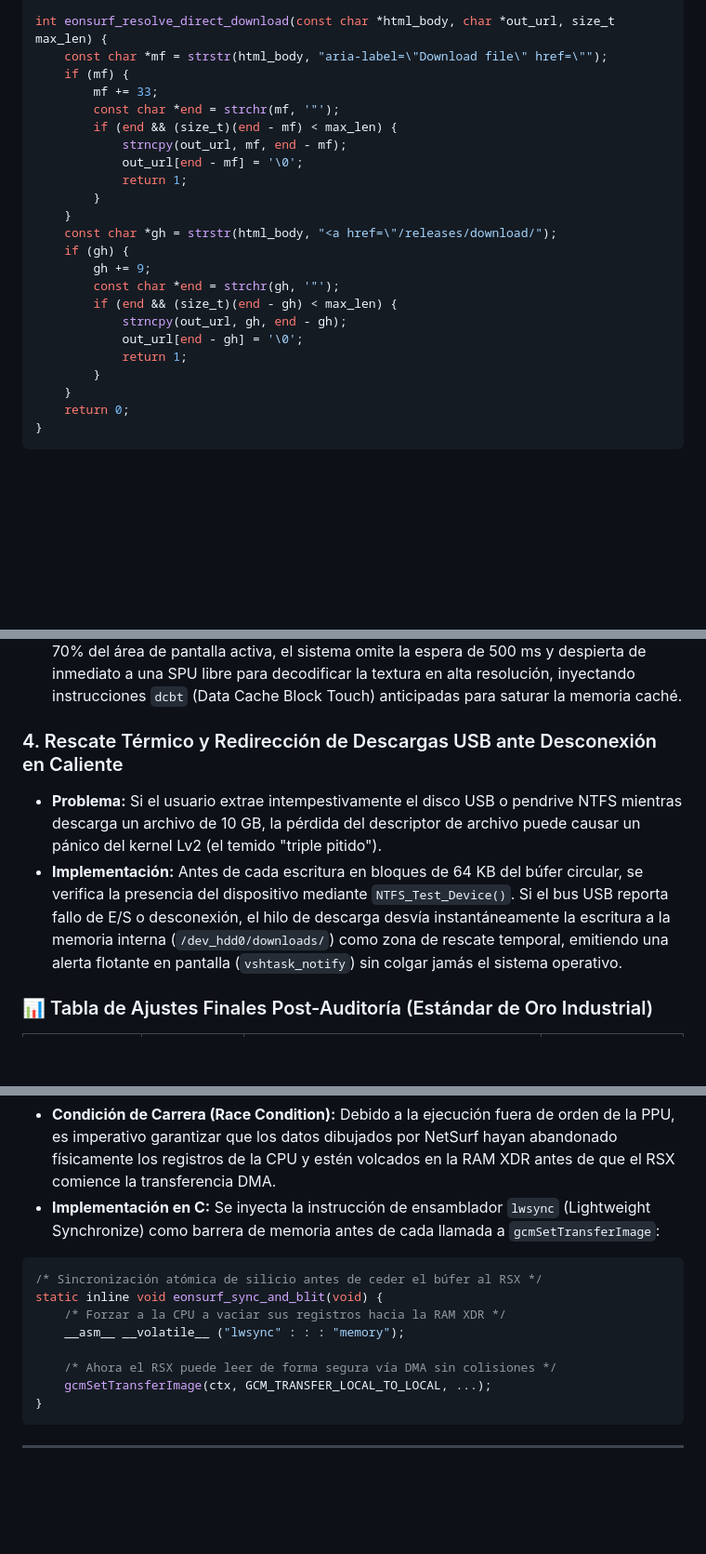
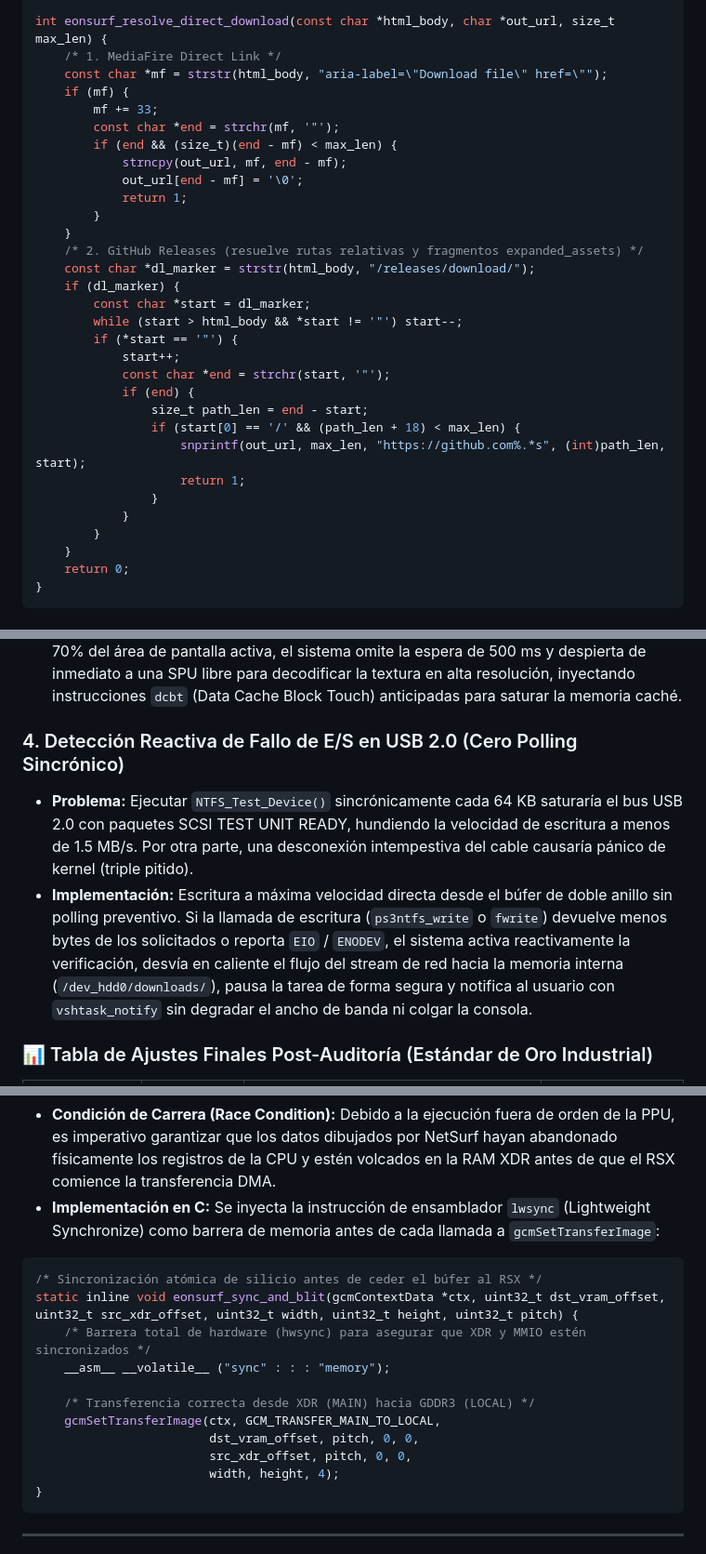
Before and after one commit to juanklimonplay/EonSurf, a Markdown page: README.md, 3 parts joined by grey strips. Shown at 93% size. Rendered like a GitHub page; blank space fills up the shorter version.

````diff
--- a/README.md
+++ b/README.md
@@ -274,6 +298,7 @@ Resuelve enlaces de páginas de descarga populares (MediaFire, GitHub Releases,
 #include <string.h>
 
 int eonsurf_resolve_direct_download(const char *html_body, char *out_url, size_t max_len) {
+    /* 1. MediaFire Direct Link */
     const char *mf = strstr(html_body, "aria-label=\"Download file\" href=\"");
     if (mf) {
         mf += 33;
@@ -284,14 +309,21 @@ int eonsurf_resolve_direct_download(const char *html_body, char *out_url, size_t
             return 1;
         }
     }
-    const char *gh = strstr(html_body, "<a href=\"/releases/download/");
-    if (gh) {
-        gh += 9;
-        const char *end = strchr(gh, '"');
-        if (end && (size_t)(end - gh) < max_len) {
-            strncpy(out_url, gh, end - gh);
-            out_url[end - gh] = '\0';
-            return 1;
+    /* 2. GitHub Releases (resuelve rutas relativas y fragmentos expanded_assets) */
+    const char *dl_marker = strstr(html_body, "/releases/download/");
+    if (dl_marker) {
+        const char *start = dl_marker;
+        while (start > html_body && *start != '"') start--;
+        if (*start == '"') {
+            start++;
+            const char *end = strchr(start, '"');
+            if (end) {
+                size_t path_len = end - start;
+                if (start[0] == '/' && (path_len + 18) < max_len) {
+                    snprintf(out_url, max_len, "https://github.com%.*s", (int)path_len, start);
+                    return 1;
+                }
+            }
         }
     }
     return 0;
@@ -432,9 +464,9 @@ Para garantizar estabilidad inquebrantable frente a las condiciones más adversa
 - **Problema:** Si el usuario realiza toques intermitentes al stick analógico cada 400 ms, el temporizador de 500 ms se reiniciaría indefinidamente, manteniendo las imágenes en baja resolución de forma perpetua.
 - **Implementación:** Monitoreo del área visible (Viewport). Si una imagen cubre más del 70% del área de pantalla activa, el sistema omite la espera de 500 ms y despierta de inmediato a una SPU libre para decodificar la textura en alta resolución, inyectando instrucciones `dcbt` (Data Cache Block Touch) anticipadas para saturar la memoria caché.
 
-### 4. Rescate Térmico y Redirección de Descargas USB ante Desconexión en Caliente
-- **Problema:** Si el usuario extrae intempestivamente el disco USB o pendrive NTFS mientras descarga un archivo de 10 GB, la pérdida del descriptor de archivo puede causar un pánico del kernel Lv2 (el temido "triple pitido").
-- **Implementación:** Antes de cada escritura en bloques de 64 KB del búfer circular, se verifica la presencia del dispositivo mediante `NTFS_Test_Device()`. Si el bus USB reporta fallo de E/S o desconexión, el hilo de descarga desvía instantáneamente la escritura a la memoria interna (`/dev_hdd0/downloads/`) como zona de rescate temporal, emitiendo una alerta flotante en pantalla (`vshtask_notify`) sin colgar jamás el sistema operativo.
+### 4. Detección Reactiva de Fallo de E/S en USB 2.0 (Cero Polling Sincrónico)
+- **Problema:** Ejecutar `NTFS_Test_Device()` sincrónicamente cada 64 KB saturaría el bus USB 2.0 con paquetes SCSI TEST UNIT READY, hundiendo la velocidad de escritura a menos de 1.5 MB/s. Por otra parte, una desconexión intempestiva del cable causaría pánico de kernel (triple pitido).
+- **Implementación:** Escritura a máxima velocidad directa desde el búfer de doble anillo sin polling preventivo. Si la llamada de escritura (`ps3ntfs_write` o `fwrite`) devuelve menos bytes de los solicitados o reporta `EIO` / `ENODEV`, el sistema activa reactivamente la verificación, desvía en caliente el flujo del stream de red hacia la memoria interna (`/dev_hdd0/downloads/`), pausa la tarea de forma segura y notifica al usuario con `vshtask_notify` sin degradar el ancho de banda ni colgar la consola.
 
 ### 📊 Tabla de Ajustes Finales Post-Auditoría (Estándar de Oro Industrial)
 
@@ -466,12 +498,15 @@ uint8_t rsx_shared_buffer[BUFFER_SIZE] __attribute__((aligned(128)));
 
 ```c
 /* Sincronización atómica de silicio antes de ceder el búfer al RSX */
-static inline void eonsurf_sync_and_blit(void) {
-    /* Forzar a la CPU a vaciar sus registros hacia la RAM XDR */
-    __asm__ __volatile__ ("lwsync" : : : "memory");
+static inline void eonsurf_sync_and_blit(gcmContextData *ctx, uint32_t dst_vram_offset, uint32_t src_xdr_offset, uint32_t width, uint32_t height, uint32_t pitch) {
+    /* Barrera total de hardware (hwsync) para asegurar que XDR y MMIO estén sincronizados */
+    __asm__ __volatile__ ("sync" : : : "memory");
 
-    /* Ahora el RSX puede leer de forma segura vía DMA sin colisiones */
-    gcmSetTransferImage(ctx, GCM_TRANSFER_LOCAL_TO_LOCAL, ...);
+    /* Transferencia correcta desde XDR (MAIN) hacia GDDR3 (LOCAL) */
+    gcmSetTransferImage(ctx, GCM_TRANSFER_MAIN_TO_LOCAL,
+                        dst_vram_offset, pitch, 0, 0,
+                        src_xdr_offset, pitch, 0, 0,
+                        width, height, 4);
 }
 ```
 
````
Also changed, not shown: other parts of README.md (+33 -9 lines), docs/ESPECIFICACIONES_EONSURF_MASTER.md (+60 -25 lines), docs/PROYECTO_EONSURF_RESUMEN_COMPLETO.md (+60 -25 lines).
